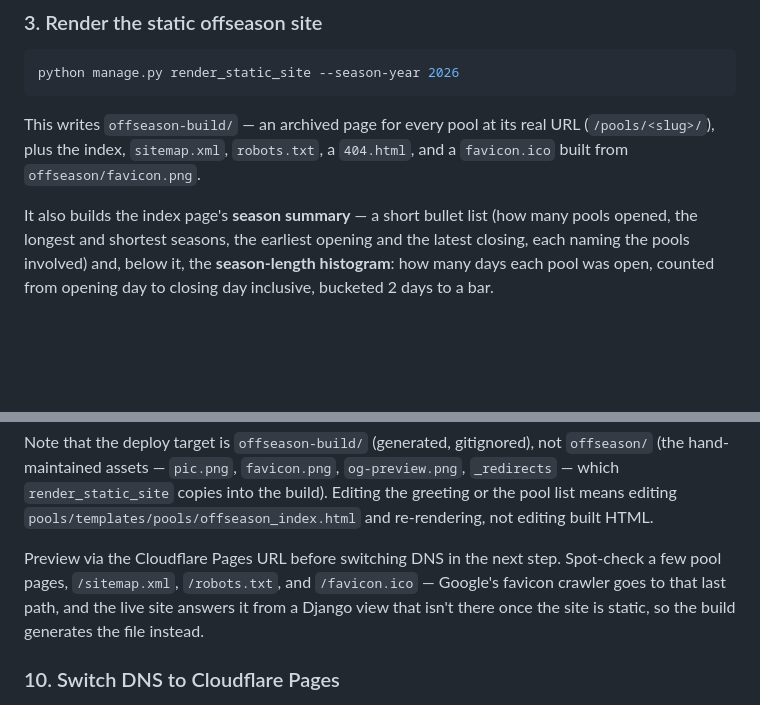
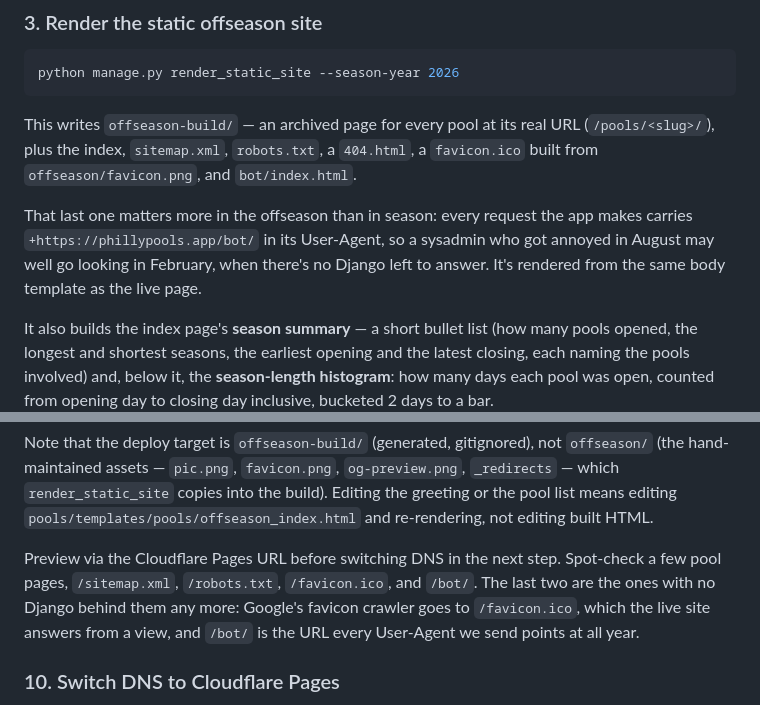
Before and after one commit to rosenbergj/phillypools, a Markdown page: offseason-runbook.md, 2 parts joined by grey strips. Rendered like a GitHub page; blank space fills up the shorter version.

Commit message:
Note the /bot page in the offseason runbook
It's the one new file in the build that a shutdown-day spot-check should
include: every User-Agent we send points at that URL all year, and the
offseason is when a sysadmin annoyed in August would go looking.

Co-Authored-By: Claude Opus 5 <noreply@anthropic.com>

````diff
--- a/offseason-runbook.md
+++ b/offseason-runbook.md
@@ -30,8 +30,13 @@ python manage.py render_static_site --season-year 2026
 ```
 
 This writes `offseason-build/` — an archived page for every pool at its real URL
-(`/pools/<slug>/`), plus the index, `sitemap.xml`, `robots.txt`, a `404.html`, and a
-`favicon.ico` built from `offseason/favicon.png`.
+(`/pools/<slug>/`), plus the index, `sitemap.xml`, `robots.txt`, a `404.html`, a
+`favicon.ico` built from `offseason/favicon.png`, and `bot/index.html`.
+
+That last one matters more in the offseason than in season: every request the app
+makes carries `+https://phillypools.app/bot/` in its User-Agent, so a sysadmin who
+got annoyed in August may well go looking in February, when there's no Django left
+to answer. It's rendered from the same body template as the live page.
 
 It also builds the index page's **season summary** — a short bullet list (how many pools
 opened, the longest and shortest seasons, the earliest opening and the latest closing,
@@ -266,9 +271,10 @@ or the pool list means editing `pools/templates/pools/offseason_index.html` and
 re-rendering, not editing built HTML.
 
 Preview via the Cloudflare Pages URL before switching DNS in the next step. Spot-check a
-few pool pages, `/sitemap.xml`, `/robots.txt`, and `/favicon.ico` — Google's favicon
-crawler goes to that last path, and the live site answers it from a Django view that
-isn't there once the site is static, so the build generates the file instead.
+few pool pages, `/sitemap.xml`, `/robots.txt`, `/favicon.ico`, and `/bot/`. The last two
+are the ones with no Django behind them any more: Google's favicon crawler goes to
+`/favicon.ico`, which the live site answers from a view, and `/bot/` is the URL every
+User-Agent we send points at all year.
 
 ### 10. Switch DNS to Cloudflare Pages
 
````
